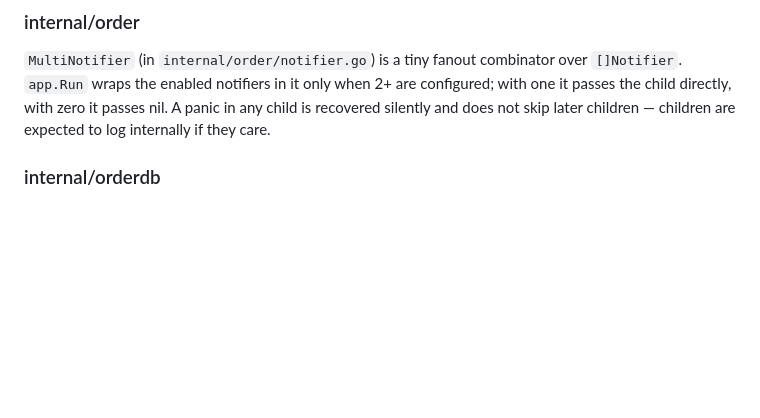
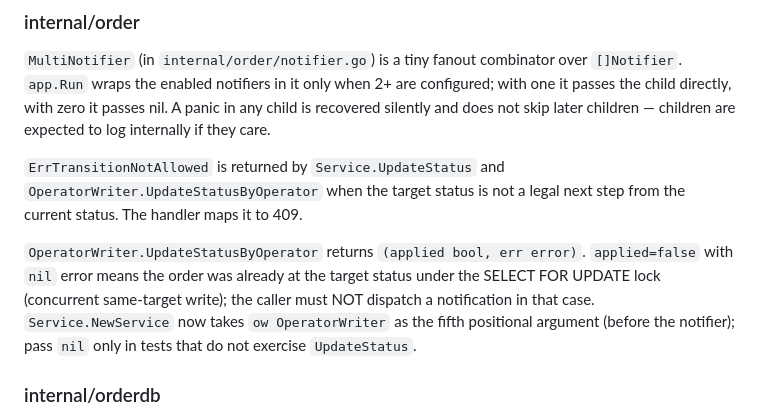
Before and after one commit to ashep/simshop, a Markdown page: CLAUDE.md, the part around the change. Drawn GitHub-style; blank space fills up the shorter version.

Commit message:
Update CLAUDE.md: document OperatorWriter, ErrTransitionNotAllowed, NewService signature

```diff
--- a/CLAUDE.md
+++ b/CLAUDE.md
@@ -245,6 +245,14 @@ relies on this fallback rather than performing its own en-fallback dance.
 enabled notifiers in it only when 2+ are configured; with one it passes the child directly, with zero it passes nil.
 A panic in any child is recovered silently and does not skip later children — children are expected to log
 internally if they care.
+
+`ErrTransitionNotAllowed` is returned by `Service.UpdateStatus` and `OperatorWriter.UpdateStatusByOperator` when the
+target status is not a legal next step from the current status. The handler maps it to 409.
+
+`OperatorWriter.UpdateStatusByOperator` returns `(applied bool, err error)`. `applied=false` with `nil` error means
+the order was already at the target status under the SELECT FOR UPDATE lock (concurrent same-target write); the
+caller must NOT dispatch a notification in that case. `Service.NewService` now takes `ow OperatorWriter` as the fifth
+positional argument (before the notifier); pass `nil` only in tests that do not exercise `UpdateStatus`.
 
 ### internal/orderdb
 
```
